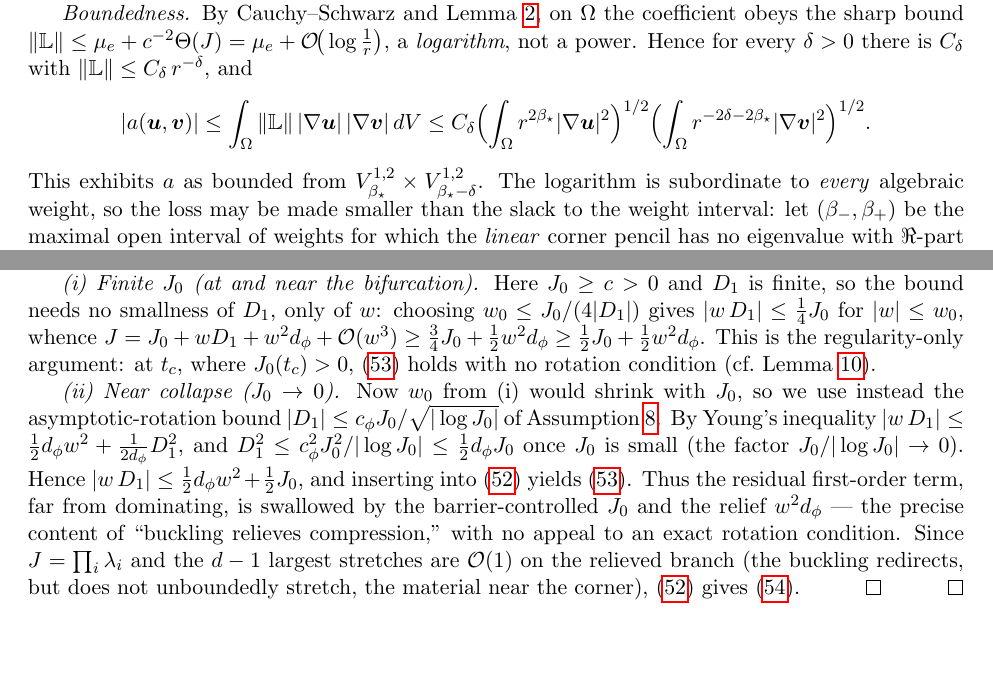
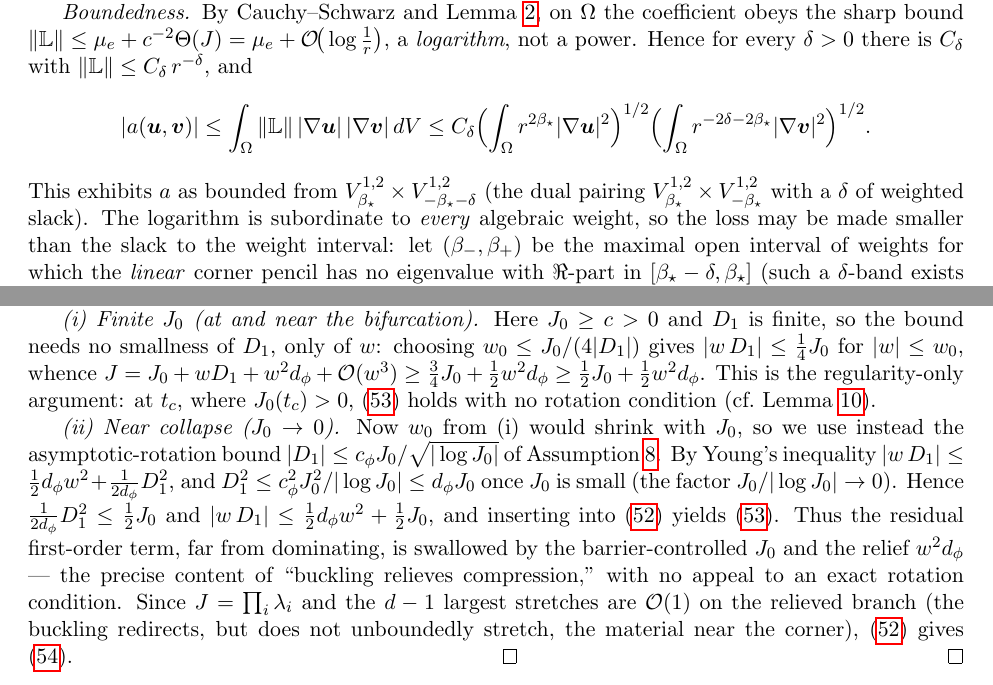
Before and after one commit to mwichro/CornerSingularity, a LaTeX paper (main.tex, which reads splitted/main_text.tex): two parts of pages 10 and 19 of 39, joined at a grey line, cut so that both start at the same text, the shorter picture padded with empty space. Compiled offline with pdfLaTeX.

Commit message:
main_text: refine dual pairing notation for Kondratiev norms. main_text: clarify asymptotic-rotation bound and its implications.

```diff
--- a/splitted/main_text.tex
+++ b/splitted/main_text.tex
@@ -563,7 +563,8 @@ write the Newton-step bilinear form as
         \le C_\delta \Big(\!\int_{\Omega} r^{2\beta_\star}|\Grad\bm{u}|^2\Big)^{1/2}
         \Big(\!\int_{\Omega} r^{-2\delta-2\beta_\star}|\Grad\bm{v}|^2\Big)^{1/2}.
     \end{align*}
-    This exhibits $a$ as bounded from $V^{1,2}_{\beta_\star}\times V^{1,2}_{\beta_\star-\delta}$. The logarithm is
+    This exhibits $a$ as bounded from $V^{1,2}_{\beta_\star}\times V^{1,2}_{-\beta_\star-\delta}$ (the dual pairing
+    $V^{1,2}_{\beta_\star}\times V^{1,2}_{-\beta_\star}$ with a $\delta$ of weighted slack). The logarithm is
     subordinate to \emph{every} algebraic weight, so the loss may be made smaller than the slack to the weight interval:
     let $(\beta_-,\beta_+)$ be the maximal open interval of weights for which the \emph{linear} corner pencil has no
     eigenvalue with $\Re$-part in $[\beta_\star-\delta,\beta_\star]$ (such a $\delta$-band exists because $\beta_\star$
@@ -1139,8 +1140,9 @@ Remark~\ref{rem:rotnum}) and show it is dominated by the second-order relief.
 
     \emph{(ii) Near collapse ($J_0\to0$).} Now $w_0$ from (i) would shrink with $J_0$, so we use instead the
     asymptotic-rotation bound $|D_1|\le c_\phi J_0/\sqrt{|\log J_0|}$ of Assumption~\ref{ass:rot}. By Young's inequality
-    $|w\,D_1|\le \tfrac12 d_\phi w^2 + \tfrac1{2d_\phi}D_1^2$, and $D_1^2\le c_\phi^2 J_0^2/|\log J_0|\le \tfrac12 d_\phi J_0$
-    once $J_0$ is small (the factor $J_0/|\log J_0|\to0$). Hence $|w\,D_1|\le \tfrac12 d_\phi w^2+\tfrac12 J_0$, and
+    $|w\,D_1|\le \tfrac12 d_\phi w^2 + \tfrac1{2d_\phi}D_1^2$, and $D_1^2\le c_\phi^2 J_0^2/|\log J_0|\le d_\phi J_0$
+    once $J_0$ is small (the factor $J_0/|\log J_0|\to0$). Hence $\tfrac1{2d_\phi}D_1^2\le\tfrac12 J_0$ and
+    $|w\,D_1|\le \tfrac12 d_\phi w^2+\tfrac12 J_0$, and
     inserting into \eqref{eq:Jexp} yields \eqref{eq:Jlower}. Thus the residual first-order term, far from dominating, is
     swallowed by the barrier-controlled $J_0$ and the relief $w^2 d_\phi$ --- the precise content of ``buckling relieves
     compression,'' with no appeal to an exact rotation condition. Since $J=\prod_i\lambda_i$ and the $d-1$ largest stretches are
```
Also changed, not shown: splitted/main_text.tex (2 more changed lines).
